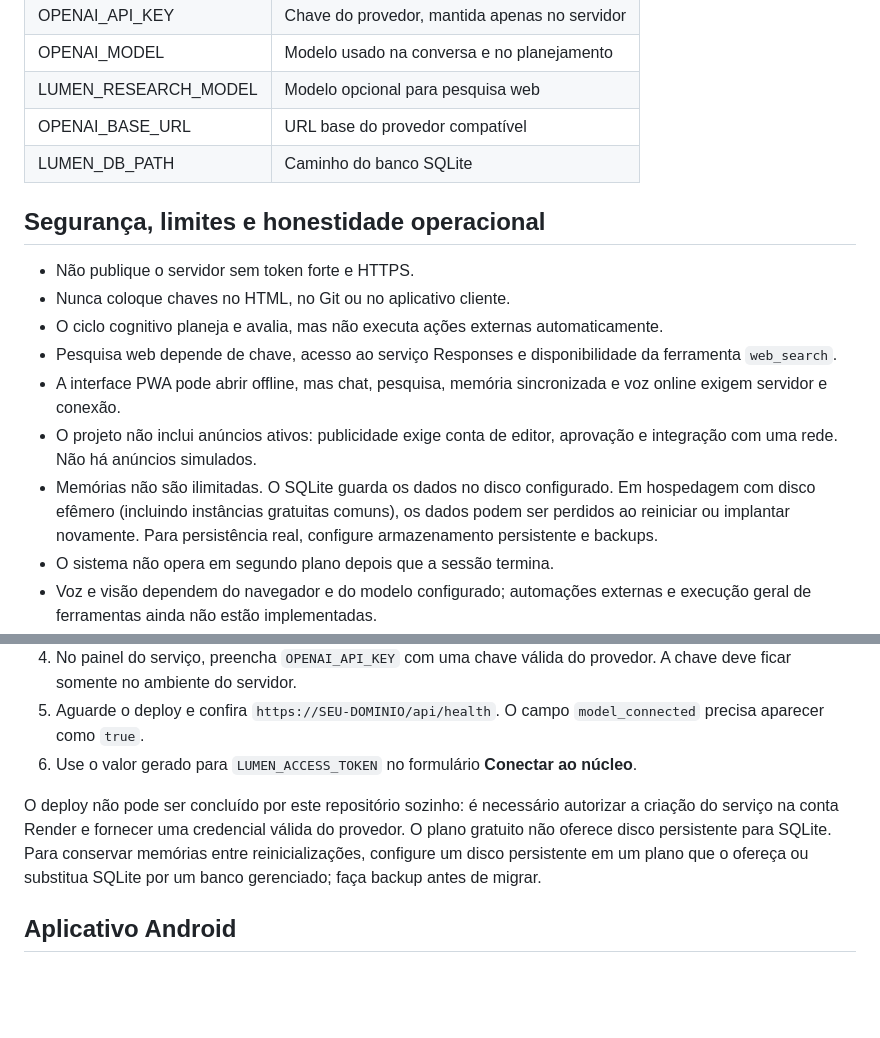
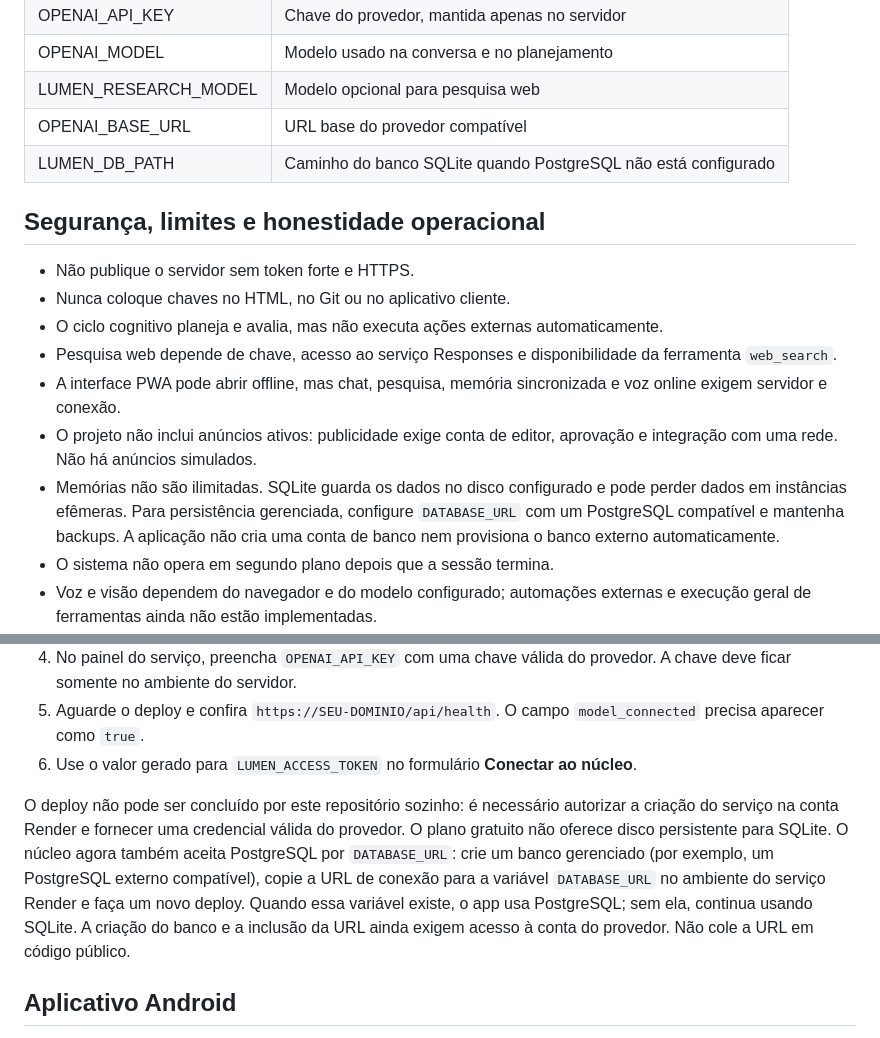
Before and after one commit to lexo4k/Lexo01, a Markdown page: lumen-ai-core/README.md, 2 parts joined by grey strips. Rendered like a GitHub page; blank space fills up the shorter version.

Commit message:
Documentar suporte PostgreSQL e memória durável

```diff
--- a/lumen-ai-core/README.md
+++ b/lumen-ai-core/README.md
@@ -60,7 +60,7 @@ Abra http://127.0.0.1:8000 e informe o token configurado no servidor.
 | OPENAI_MODEL | Modelo usado na conversa e no planejamento |
 | LUMEN_RESEARCH_MODEL | Modelo opcional para pesquisa web |
 | OPENAI_BASE_URL | URL base do provedor compatível |
-| LUMEN_DB_PATH | Caminho do banco SQLite |
+| LUMEN_DB_PATH | Caminho do banco SQLite quando PostgreSQL não está configurado |\n| DATABASE_URL | URL privada de conexão PostgreSQL; opcional |
 
 ## Segurança, limites e honestidade operacional
 
@@ -70,7 +70,7 @@ Abra http://127.0.0.1:8000 e informe o token configurado no servidor.
 - Pesquisa web depende de chave, acesso ao serviço Responses e disponibilidade da ferramenta `web_search`.
 - A interface PWA pode abrir offline, mas chat, pesquisa, memória sincronizada e voz online exigem servidor e conexão.
 - O projeto não inclui anúncios ativos: publicidade exige conta de editor, aprovação e integração com uma rede. Não há anúncios simulados.
-- Memórias não são ilimitadas. O SQLite guarda os dados no disco configurado. Em hospedagem com disco efêmero (incluindo instâncias gratuitas comuns), os dados podem ser perdidos ao reiniciar ou implantar novamente. Para persistência real, configure armazenamento persistente e backups.
+- Memórias não são ilimitadas. SQLite guarda os dados no disco configurado e pode perder dados em instâncias efêmeras. Para persistência gerenciada, configure `DATABASE_URL` com um PostgreSQL compatível e mantenha backups. A aplicação não cria uma conta de banco nem provisiona o banco externo automaticamente.
 - O sistema não opera em segundo plano depois que a sessão termina.
 - Voz e visão dependem do navegador e do modelo configurado; automações externas e execução geral de ferramentas ainda não estão implementadas.
 - O modelo configurado é um serviço externo. Este projeto não copia nem transforma o ChatGPT em uma instância independente.
@@ -88,7 +88,7 @@ O arquivo `render.yaml` já define o serviço Docker e a rota de saúde. Para pu
 5. Aguarde o deploy e confira `https://SEU-DOMINIO/api/health`. O campo `model_connected` precisa aparecer como `true`.
 6. Use o valor gerado para `LUMEN_ACCESS_TOKEN` no formulário **Conectar ao núcleo**.
 
-O deploy não pode ser concluído por este repositório sozinho: é necessário autorizar a criação do serviço na conta Render e fornecer uma credencial válida do provedor. O plano gratuito não oferece disco persistente para SQLite. Para conservar memórias entre reinicializações, configure um disco persistente em um plano que o ofereça ou substitua SQLite por um banco gerenciado; faça backup antes de migrar.
+O deploy não pode ser concluído por este repositório sozinho: é necessário autorizar a criação do serviço na conta Render e fornecer uma credencial válida do provedor. O plano gratuito não oferece disco persistente para SQLite. O núcleo agora também aceita PostgreSQL por `DATABASE_URL`: crie um banco gerenciado (por exemplo, um PostgreSQL externo compatível), copie a URL de conexão para a variável `DATABASE_URL` no ambiente do serviço Render e faça um novo deploy. Quando essa variável existe, o app usa PostgreSQL; sem ela, continua usando SQLite. A criação do banco e a inclusão da URL ainda exigem acesso à conta do provedor. Não cole a URL em código público.
 
 ## Aplicativo Android
 
```
